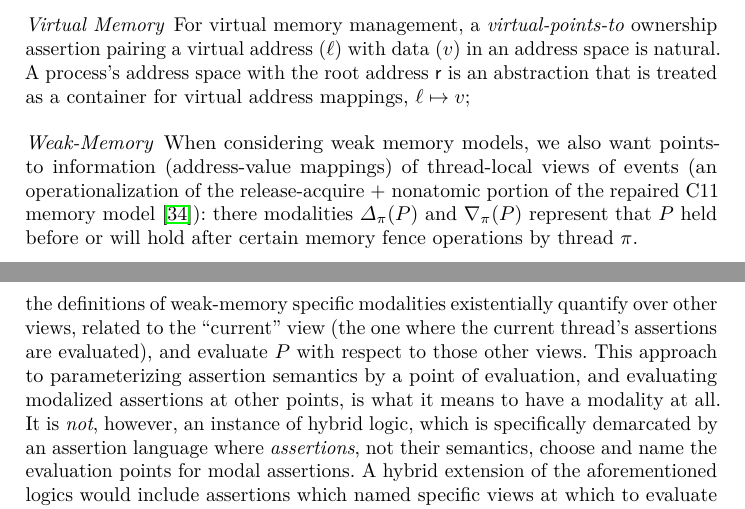
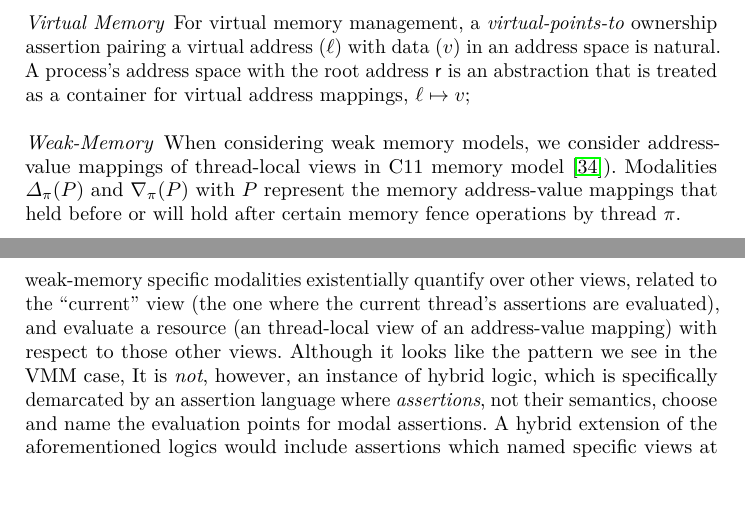
Before and after one commit to Contingent-Systems/modal_patterns, a LaTeX paper (paper.tex): two parts of pages 9 and 11 of 15, joined at a grey line, cut so that both start at the same text, the shorter picture padded with empty space. Compiled offline with pdfLaTeX.

Commit message:
some tweak

```diff
--- a/paper.tex
+++ b/paper.tex
@@ -1739,9 +1739,7 @@ indicating that a certain offset into stack region $n$ holds value $v$.
 %which is an instance of ownership assertion ($\textsf{Own(t(a))}$) for which a well-behaved transformation ($\textsf{t}$), e.g. $\textsf{ICut}^{n}$ algebra quantifying over valid stack region ids.
 \paragraph{Virtual Memory} For virtual memory management, a \textit{virtual-points-to} ownership assertion pairing a virtual address ($\ell$) with data ($v$) in an address space is natural. A process's address space with the root address \textsf{r} is an abstraction that is treated as a container for virtual address mappings, $\ell \mapsto v$;
 
-\paragraph{Weak-Memory} When considering weak memory models, we also want points-to information (address-value mappings) of thread-local views of events (an operationalization of the release-acquire + nonatomic
-portion of the repaired C11 memory model~\cite{lahav2017repairing}): there modalities $\Delta_\pi(P)$ and $\nabla_\pi(P)$
-represent that $P$ held before or will hold after certain memory fence operations by thread $\pi$.
+\paragraph{Weak-Memory} When considering weak memory models, we consider address-value mappings of thread-local views in C11 memory model~\cite{lahav2017repairing}). Modalities $\Delta_\pi(P)$ and $\nabla_\pi(P)$ with $P$ represent the memory address-value mappings that held before or will hold after certain memory fence operations by thread $\pi$.
 
 \paragraph{Reference Counting} When dealing with reference-counting APIs, we may care to specify reachability of memory nodes ($\ell \mapsto v$) in a certain context defined by a shared root address. A shared memory address $\ell$ can be the root of the graph that can be a container of memory nodes ($\ell_1 \mapsto v$) that are reachable from the root $\ell$.
 
@@ -1816,10 +1814,8 @@ strongly nominalized elements can be used together under any modality. For examp
 use the StackRegion modality to talk about two different stack frames simultaneously for code
 which accesses multiple stack frames: $\fbox{n} \; \ell \mapsto v \ast \fbox{n+1} \; \ell' \mapsto v'$.
 Using a given strongly nominalized assertion element under different modalities for different
-frames does not change its meaning. Regarding the definitions of weak-memory specific modalities existentially quantify over other views, related to the ``current'' view (the one where
-the current thread's assertions are evaluated), and evaluate $P$ with respect to those other views. This approach to parameterizing
-assertion semantics by a point of evaluation, and evaluating modalized assertions at other points, is what it means
-to have a modality at all.
+frames does not change its meaning. Likewise,  weak-memory specific modalities existentially quantify over other views, related to the ``current'' view (the one where
+the current thread's assertions are evaluated), and evaluate a resource (an thread-local view of an address-value mapping) with respect to those other views. Although it looks like the pattern we see in the VMM case,
 It is \emph{not}, however, an instance of hybrid logic, which is specifically demarcated by an assertion language where
 \emph{assertions}, not their semantics, choose and name the evaluation points for modal assertions.
 A hybrid extension of the aforementioned logics would include assertions which named specific views at which to evaluate
```
